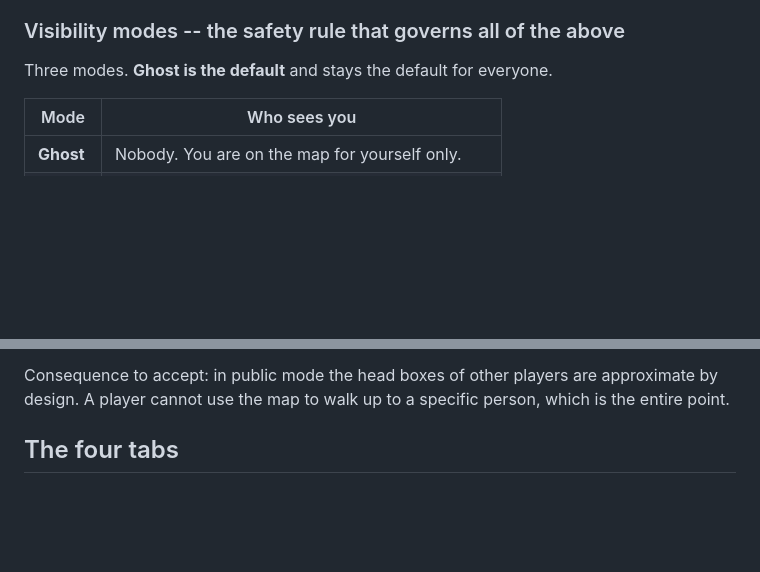
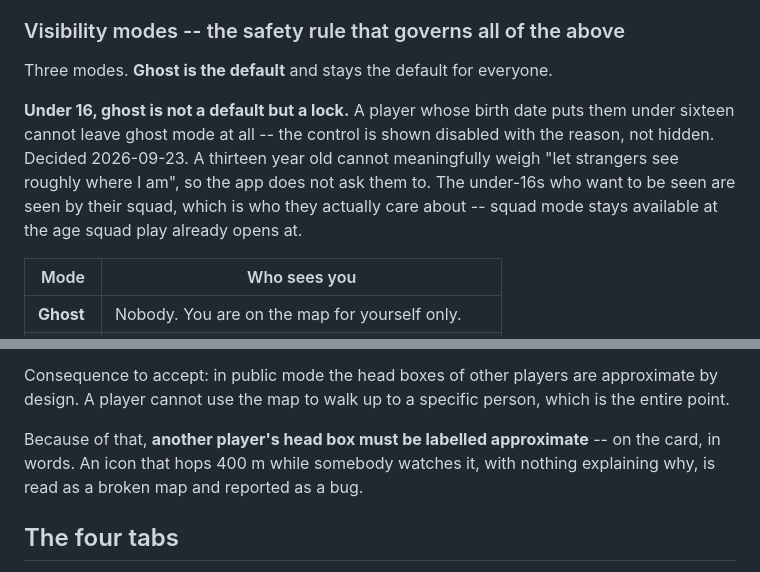
Before and after one commit to GridlyTeam/TbilisiQuest, a Markdown page: docs/DESIGN_DIRECTION.md, 2 parts joined by grey strips. Rendered like a GitHub page; blank space fills up the shorter version.

```diff
--- a/docs/DESIGN_DIRECTION.md
+++ b/docs/DESIGN_DIRECTION.md
@@ -93,6 +124,14 @@ conversation.
 
 Three modes. **Ghost is the default** and stays the default for everyone.
 
+**Under 16, ghost is not a default but a lock.** A player whose birth date puts
+them under sixteen cannot leave ghost mode at all -- the control is shown
+disabled with the reason, not hidden. Decided 2026-09-23. A thirteen year old
+cannot meaningfully weigh "let strangers see roughly where I am", so the app
+does not ask them to. The under-16s who want to be seen are seen by their squad,
+which is who they actually care about -- squad mode stays available at the age
+squad play already opens at.
+
 | Mode | Who sees you |
 |---|---|
 | **Ghost** | Nobody. You are on the map for yourself only. |
@@ -119,6 +158,10 @@ having it:
 Consequence to accept: in public mode the head boxes of other players are
 approximate by design. A player cannot use the map to walk up to a specific
 person, which is the entire point.
+
+Because of that, **another player's head box must be labelled approximate** --
+on the card, in words. An icon that hops 400 m while somebody watches it, with
+nothing explaining why, is read as a broken map and reported as a bug.
 
 ## The four tabs
 
```
Also changed, not shown: other parts of docs/DESIGN_DIRECTION.md (+52 -0 lines).
